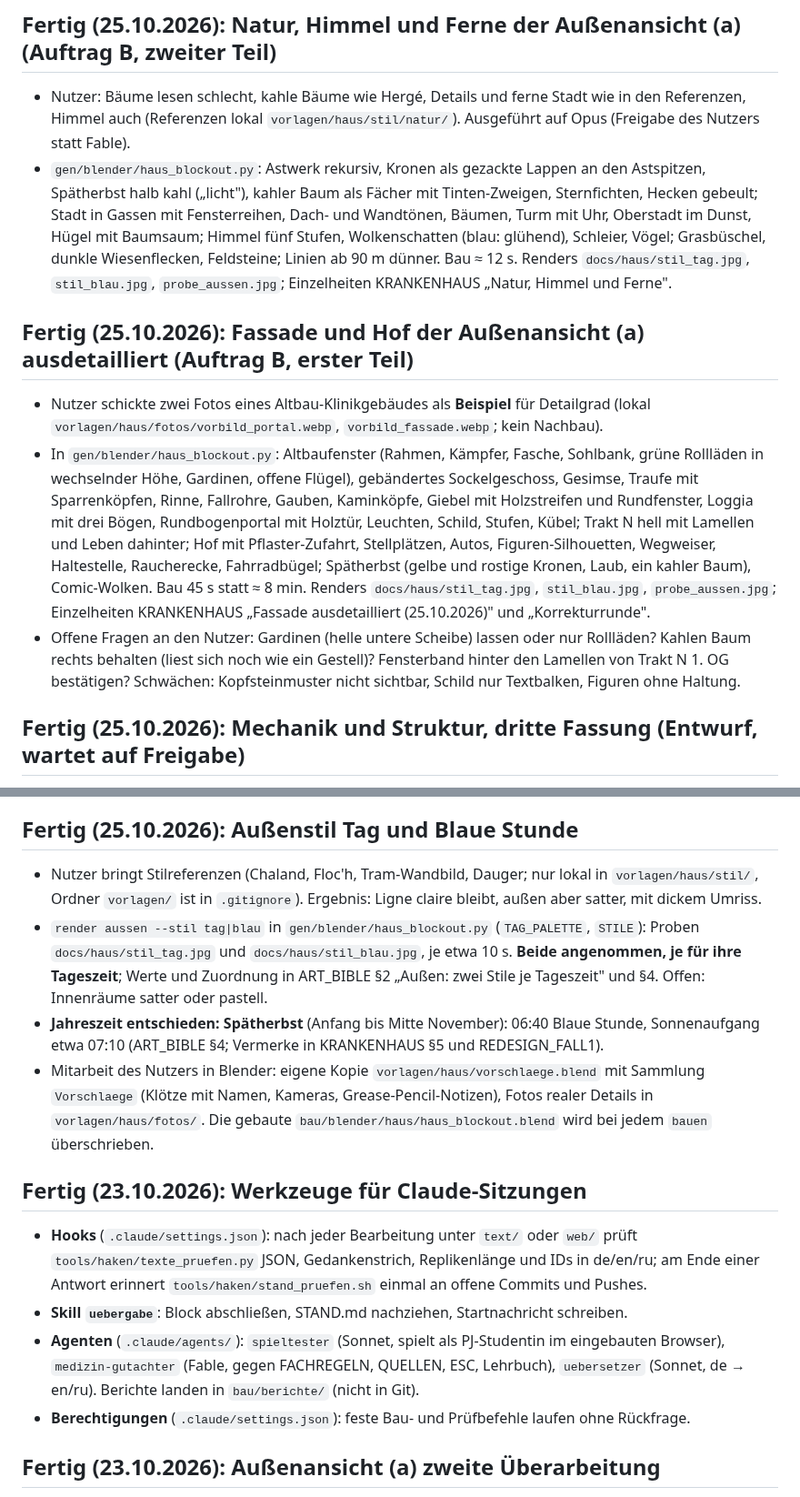
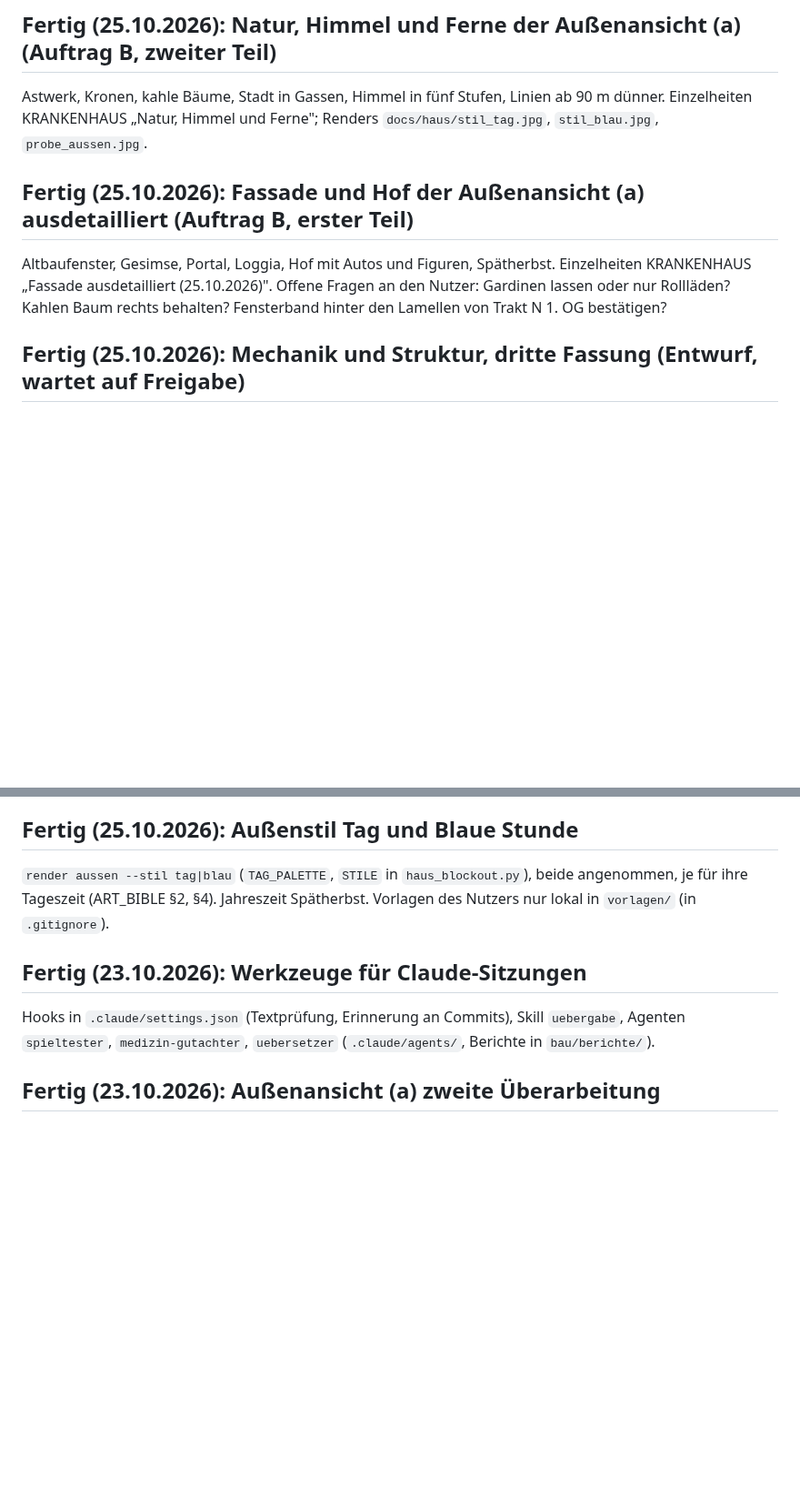
Before and after one commit to andreyeskin/ekg-nachtdienst, a Markdown page: docs/STAND.md, 2 parts joined by grey strips. Shown at 91% size. Drawn GitHub-style; blank space fills up the shorter version.

```diff
--- a/docs/STAND.md
+++ b/docs/STAND.md
@@ -60,28 +32,14 @@ node tools/durchlauf.mjs "$PWD/bau/nachtdienst.html" "$PWD/bau/durchlauf"` →
 
 ## Fertig (25.10.2026): Natur, Himmel und Ferne der Außenansicht (a) (Auftrag B, zweiter Teil)
 
-- Nutzer: Bäume lesen schlecht, kahle Bäume wie Hergé, Details und ferne Stadt wie in den Referenzen, Himmel auch
-  (Referenzen lokal `vorlagen/haus/stil/natur/`). Ausgeführt auf Opus (Freigabe des Nutzers statt Fable).
-- `gen/blender/haus_blockout.py`: Astwerk rekursiv, Kronen als gezackte Lappen an den Astspitzen, Spätherbst halb kahl
-  („licht"), kahler Baum als Fächer mit Tinten-Zweigen, Sternfichten, Hecken gebeult; Stadt in Gassen mit Fensterreihen,
-  Dach- und Wandtönen, Bäumen, Turm mit Uhr, Oberstadt im Dunst, Hügel mit Baumsaum; Himmel fünf Stufen, Wolkenschatten
-  (blau: glühend), Schleier, Vögel; Grasbüschel, dunkle Wiesenflecken, Feldsteine; Linien ab 90 m dünner. Bau ≈ 12 s.
-  Renders `docs/haus/stil_tag.jpg`, `stil_blau.jpg`, `probe_aussen.jpg`; Einzelheiten KRANKENHAUS „Natur, Himmel und Ferne".
+Astwerk, Kronen, kahle Bäume, Stadt in Gassen, Himmel in fünf Stufen, Linien ab 90 m dünner. Einzelheiten KRANKENHAUS
+„Natur, Himmel und Ferne"; Renders `docs/haus/stil_tag.jpg`, `stil_blau.jpg`, `probe_aussen.jpg`.
 
 ## Fertig (25.10.2026): Fassade und Hof der Außenansicht (a) ausdetailliert (Auftrag B, erster Teil)
 
-- Nutzer schickte zwei Fotos eines Altbau-Klinikgebäudes als **Beispiel** für Detailgrad (lokal
-  `vorlagen/haus/fotos/vorbild_portal.webp`, `vorbild_fassade.webp`; kein Nachbau).
-- In `gen/blender/haus_blockout.py`: Altbaufenster (Rahmen, Kämpfer, Fasche, Sohlbank, grüne Rollläden in wechselnder
-  Höhe, Gardinen, offene Flügel), gebändertes Sockelgeschoss, Gesimse, Traufe mit Sparrenköpfen, Rinne, Fallrohre,
-  Gauben, Kaminköpfe, Giebel mit Holzstreifen und Rundfenster, Loggia mit drei Bögen, Rundbogenportal mit Holztür,
-  Leuchten, Schild, Stufen, Kübel; Trakt N hell mit Lamellen und Leben dahinter; Hof mit Pflaster-Zufahrt, Stellplätzen,
-  Autos, Figuren-Silhouetten, Wegweiser, Haltestelle, Raucherecke, Fahrradbügel; Spätherbst (gelbe und rostige Kronen,
-  Laub, ein kahler Baum), Comic-Wolken. Bau 45 s statt ≈ 8 min. Renders `docs/haus/stil_tag.jpg`, `stil_blau.jpg`,
-  `probe_aussen.jpg`; Einzelheiten KRANKENHAUS „Fassade ausdetailliert (25.10.2026)" und „Korrekturrunde".
-- Offene Fragen an den Nutzer: Gardinen (helle untere Scheibe) lassen oder nur Rollläden? Kahlen Baum rechts behalten
-  (liest sich noch wie ein Gestell)? Fensterband hinter den Lamellen von Trakt N 1. OG bestätigen? Schwächen:
-  Kopfsteinmuster nicht sichtbar, Schild nur Textbalken, Figuren ohne Haltung.
+Altbaufenster, Gesimse, Portal, Loggia, Hof mit Autos und Figuren, Spätherbst. Einzelheiten KRANKENHAUS „Fassade
+ausdetailliert (25.10.2026)". Offene Fragen an den Nutzer: Gardinen lassen oder nur Rollläden? Kahlen Baum rechts
+behalten? Fensterband hinter den Lamellen von Trakt N 1. OG bestätigen?
 
 ## Fertig (25.10.2026): Mechanik und Struktur, dritte Fassung (Entwurf, wartet auf Freigabe)
 
@@ -99,27 +57,13 @@ node tools/durchlauf.mjs "$PWD/bau/nachtdienst.html" "$PWD/bau/durchlauf"` →
 
 ## Fertig (25.10.2026): Außenstil Tag und Blaue Stunde
 
-- Nutzer bringt Stilreferenzen (Chaland, Floc'h, Tram-Wandbild, Dauger; nur lokal in `vorlagen/haus/stil/`, Ordner
-  `vorlagen/` ist in `.gitignore`). Ergebnis: Ligne claire bleibt, außen aber satter, mit dickem Umriss.
-- `render aussen --stil tag|blau` in `gen/blender/haus_blockout.py` (`TAG_PALETTE`, `STILE`): Proben
-  `docs/haus/stil_tag.jpg` und `docs/haus/stil_blau.jpg`, je etwa 10 s. **Beide angenommen, je für ihre Tageszeit**;
-  Werte und Zuordnung in ART_BIBLE §2 „Außen: zwei Stile je Tageszeit" und §4. Offen: Innenräume satter oder pastell.
-- **Jahreszeit entschieden: Spätherbst** (Anfang bis Mitte November): 06:40 Blaue Stunde, Sonnenaufgang etwa 07:10
-  (ART_BIBLE §4; Vermerke in KRANKENHAUS §5 und REDESIGN_FALL1).
-- Mitarbeit des Nutzers in Blender: eigene Kopie `vorlagen/haus/vorschlaege.blend` mit Sammlung `Vorschlaege`
-  (Klötze mit Namen, Kameras, Grease-Pencil-Notizen), Fotos realer Details in `vorlagen/haus/fotos/`. Die gebaute
-  `bau/blender/haus/haus_blockout.blend` wird bei jedem `bauen` überschrieben.
+`render aussen --stil tag|blau` (`TAG_PALETTE`, `STILE` in `haus_blockout.py`), beide angenommen, je für ihre Tageszeit
+(ART_BIBLE §2, §4). Jahreszeit Spätherbst. Vorlagen des Nutzers nur lokal in `vorlagen/` (in `.gitignore`).
 
 ## Fertig (23.10.2026): Werkzeuge für Claude-Sitzungen
 
-- **Hooks** (`.claude/settings.json`): nach jeder Bearbeitung unter `text/` oder `web/` prüft
-  `tools/haken/texte_pruefen.py` JSON, Gedankenstrich, Replikenlänge und IDs in de/en/ru; am Ende einer Antwort
-  erinnert `tools/haken/stand_pruefen.sh` einmal an offene Commits und Pushes.
-- **Skill `uebergabe`**: Block abschließen, STAND.md nachziehen, Startnachricht schreiben.
-- **Agenten** (`.claude/agents/`): `spieltester` (Sonnet, spielt als PJ-Studentin im eingebauten Browser),
-  `medizin-gutachter` (Fable, gegen FACHREGELN, QUELLEN, ESC, Lehrbuch), `uebersetzer` (Sonnet, de → en/ru).
-  Berichte landen in `bau/berichte/` (nicht in Git).
-- **Berechtigungen** (`.claude/settings.json`): feste Bau- und Prüfbefehle laufen ohne Rückfrage.
+Hooks in `.claude/settings.json` (Textprüfung, Erinnerung an Commits), Skill `uebergabe`, Agenten `spieltester`,
+`medizin-gutachter`, `uebersetzer` (`.claude/agents/`, Berichte in `bau/berichte/`).
 
 ## Fertig (23.10.2026): Außenansicht (a) zweite Überarbeitung
 
```
Also changed, not shown: other parts of docs/STAND.md (+57 -76 lines).
